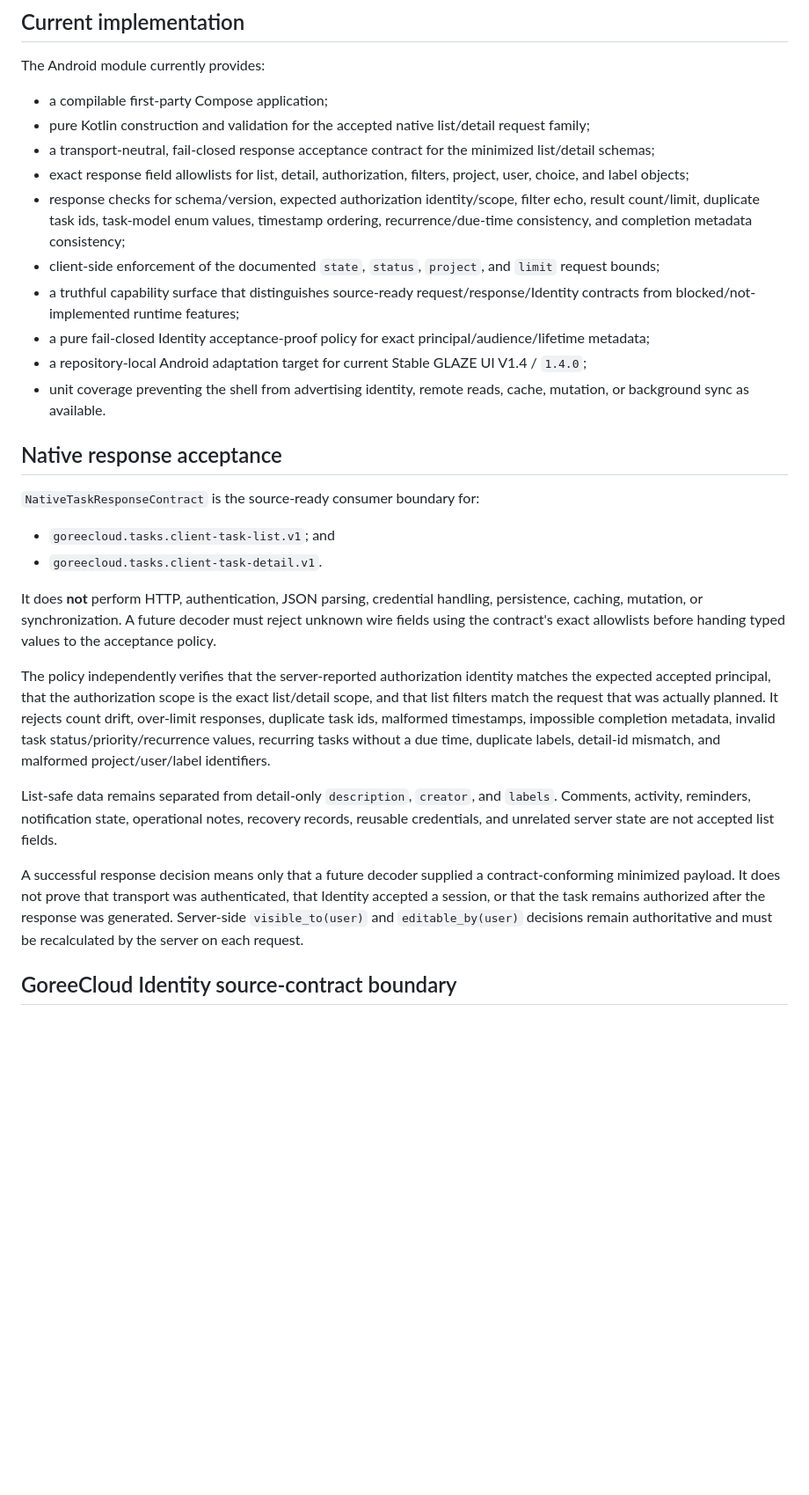
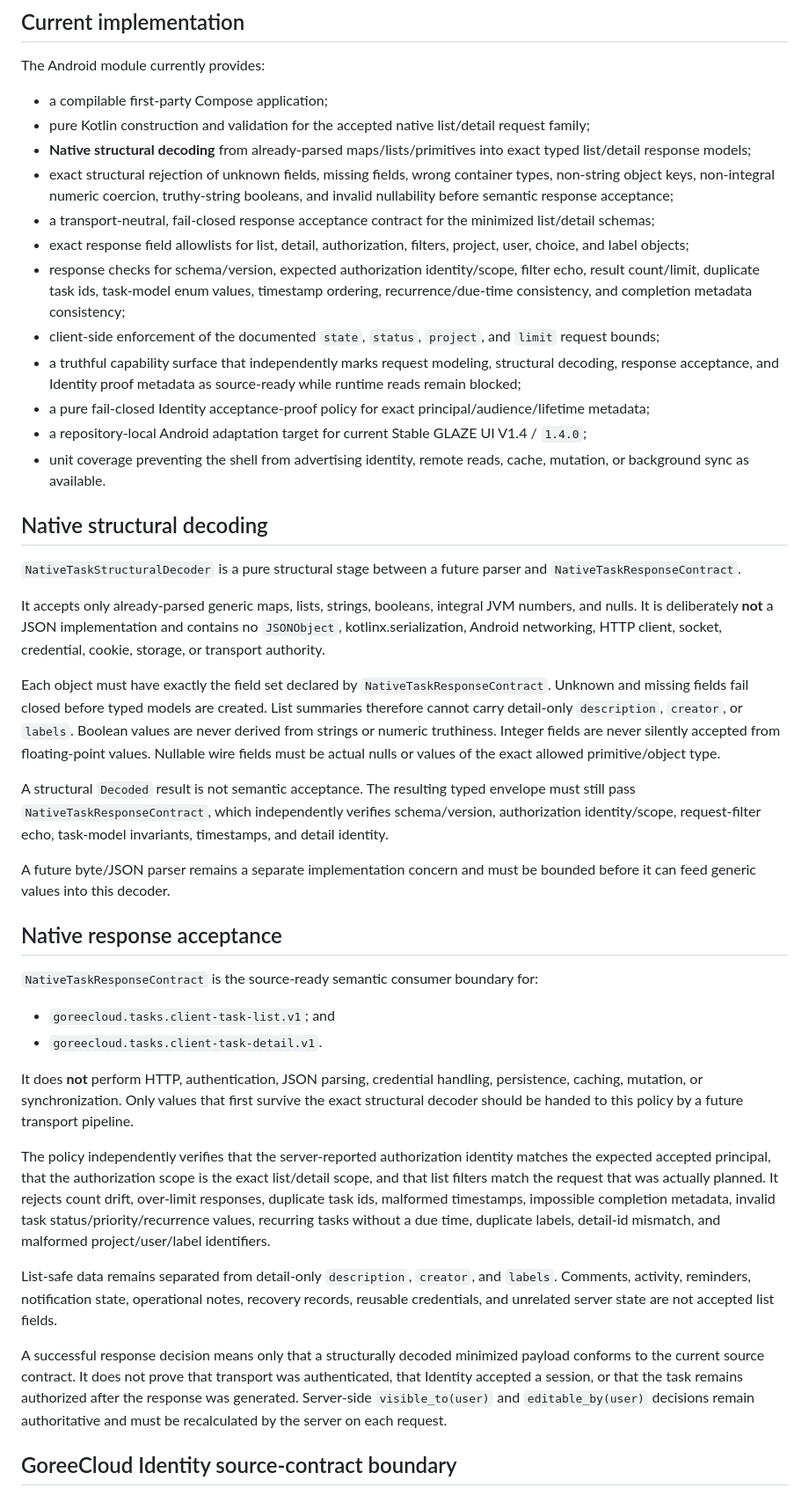
Before and after one commit to GoreeCloud/goreecloud-tasks, a Markdown page: clients/android/README.md, the part around one of its changes. Shown at 88% size. Rendered like a GitHub page; blank space fills up the shorter version.

Commit message:
Document Tasks structural decoder boundary

```diff
--- a/clients/android/README.md
+++ b/clients/android/README.md
@@ -15,29 +15,43 @@ The Android module currently provides:
 
 - a compilable first-party Compose application;
 - pure Kotlin construction and validation for the accepted native list/detail request family;
+- **Native structural decoding** from already-parsed maps/lists/primitives into exact typed list/detail response models;
+- exact structural rejection of unknown fields, missing fields, wrong container types, non-string object keys, non-integral numeric coercion, truthy-string booleans, and invalid nullability before semantic response acceptance;
 - a transport-neutral, fail-closed response acceptance contract for the minimized list/detail schemas;
 - exact response field allowlists for list, detail, authorization, filters, project, user, choice, and label objects;
 - response checks for schema/version, expected authorization identity/scope, filter echo, result count/limit, duplicate task ids, task-model enum values, timestamp ordering, recurrence/due-time consistency, and completion metadata consistency;
 - client-side enforcement of the documented `state`, `status`, `project`, and `limit` request bounds;
-- a truthful capability surface that distinguishes source-ready request/response/Identity contracts from blocked/not-implemented runtime features;
+- a truthful capability surface that independently marks request modeling, structural decoding, response acceptance, and Identity proof metadata as source-ready while runtime reads remain blocked;
 - a pure fail-closed Identity acceptance-proof policy for exact principal/audience/lifetime metadata;
 - a repository-local Android adaptation target for current Stable GLAZE UI V1.4 / `1.4.0`;
 - unit coverage preventing the shell from advertising identity, remote reads, cache, mutation, or background sync as available.
 
+## Native structural decoding
+
+`NativeTaskStructuralDecoder` is a pure structural stage between a future parser and `NativeTaskResponseContract`.
+
+It accepts only already-parsed generic maps, lists, strings, booleans, integral JVM numbers, and nulls. It is deliberately **not** a JSON implementation and contains no `JSONObject`, kotlinx.serialization, Android networking, HTTP client, socket, credential, cookie, storage, or transport authority.
+
+Each object must have exactly the field set declared by `NativeTaskResponseContract`. Unknown and missing fields fail closed before typed models are created. List summaries therefore cannot carry detail-only `description`, `creator`, or `labels`. Boolean values are never derived from strings or numeric truthiness. Integer fields are never silently accepted from floating-point values. Nullable wire fields must be actual nulls or values of the exact allowed primitive/object type.
+
+A structural `Decoded` result is not semantic acceptance. The resulting typed envelope must still pass `NativeTaskResponseContract`, which independently verifies schema/version, authorization identity/scope, request-filter echo, task-model invariants, timestamps, and detail identity.
+
+A future byte/JSON parser remains a separate implementation concern and must be bounded before it can feed generic values into this decoder.
+
 ## Native response acceptance
 
-`NativeTaskResponseContract` is the source-ready consumer boundary for:
+`NativeTaskResponseContract` is the source-ready semantic consumer boundary for:
 
 - `goreecloud.tasks.client-task-list.v1`; and
 - `goreecloud.tasks.client-task-detail.v1`.
 
-It does **not** perform HTTP, authentication, JSON parsing, credential handling, persistence, caching, mutation, or synchronization. A future decoder must reject unknown wire fields using the contract's exact allowlists before handing typed values to the acceptance policy.
+It does **not** perform HTTP, authentication, JSON parsing, credential handling, persistence, caching, mutation, or synchronization. Only values that first survive the exact structural decoder should be handed to this policy by a future transport pipeline.
 
 The policy independently verifies that the server-reported authorization identity matches the expected accepted principal, that the authorization scope is the exact list/detail scope, and that list filters match the request that was actually planned. It rejects count drift, over-limit responses, duplicate task ids, malformed timestamps, impossible completion metadata, invalid task status/priority/recurrence values, recurring tasks without a due time, duplicate labels, detail-id mismatch, and malformed project/user/label identifiers.
 
 List-safe data remains separated from detail-only `description`, `creator`, and `labels`. Comments, activity, reminders, notification state, operational notes, recovery records, reusable credentials, and unrelated server state are not accepted list fields.
 
-A successful response decision means only that a future decoder supplied a contract-conforming minimized payload. It does not prove that transport was authenticated, that Identity accepted a session, or that the task remains authorized after the response was generated. Server-side `visible_to(user)` and `editable_by(user)` decisions remain authoritative and must be recalculated by the server on each request.
+A successful response decision means only that a structurally decoded minimized payload conforms to the current source contract. It does not prove that transport was authenticated, that Identity accepted a session, or that the task remains authorized after the response was generated. Server-side `visible_to(user)` and `editable_by(user)` decisions remain authoritative and must be recalculated by the server on each request.
 
 ## GoreeCloud Identity source-contract boundary
 
```
Also changed, not shown: other parts of clients/android/README.md (+4 -4 lines).
